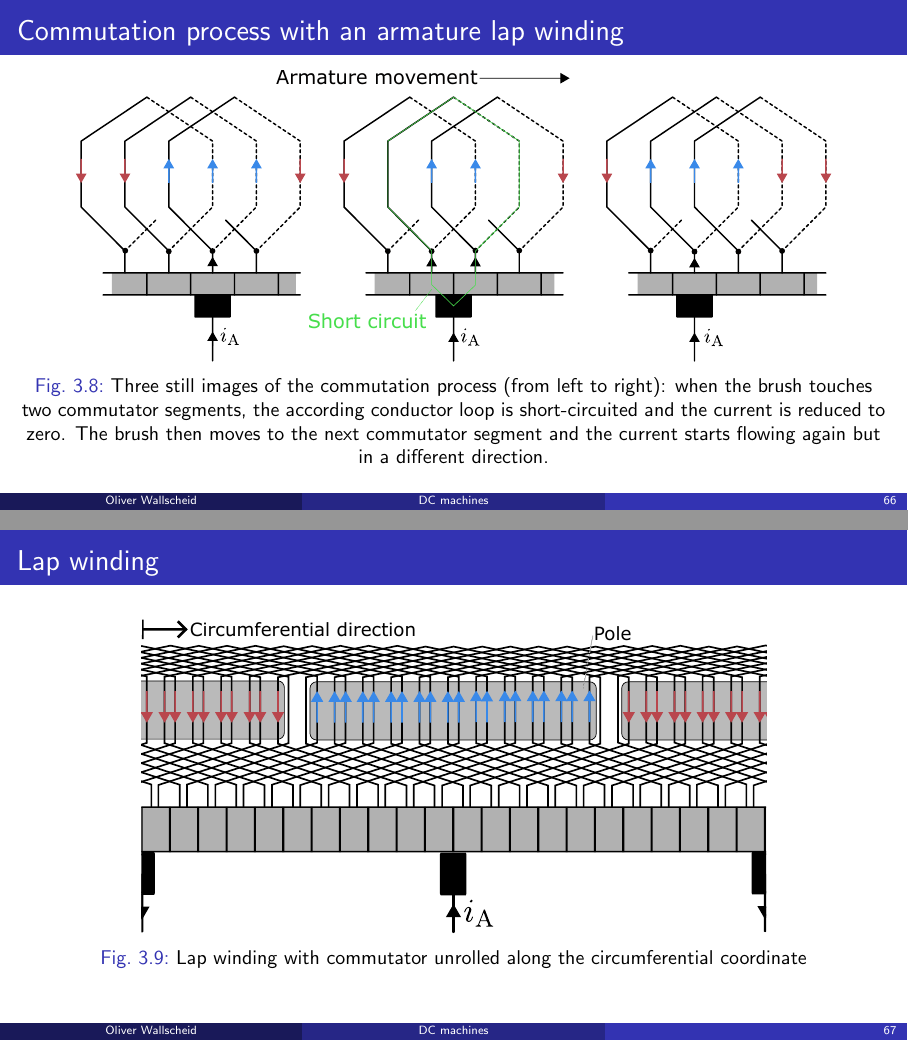
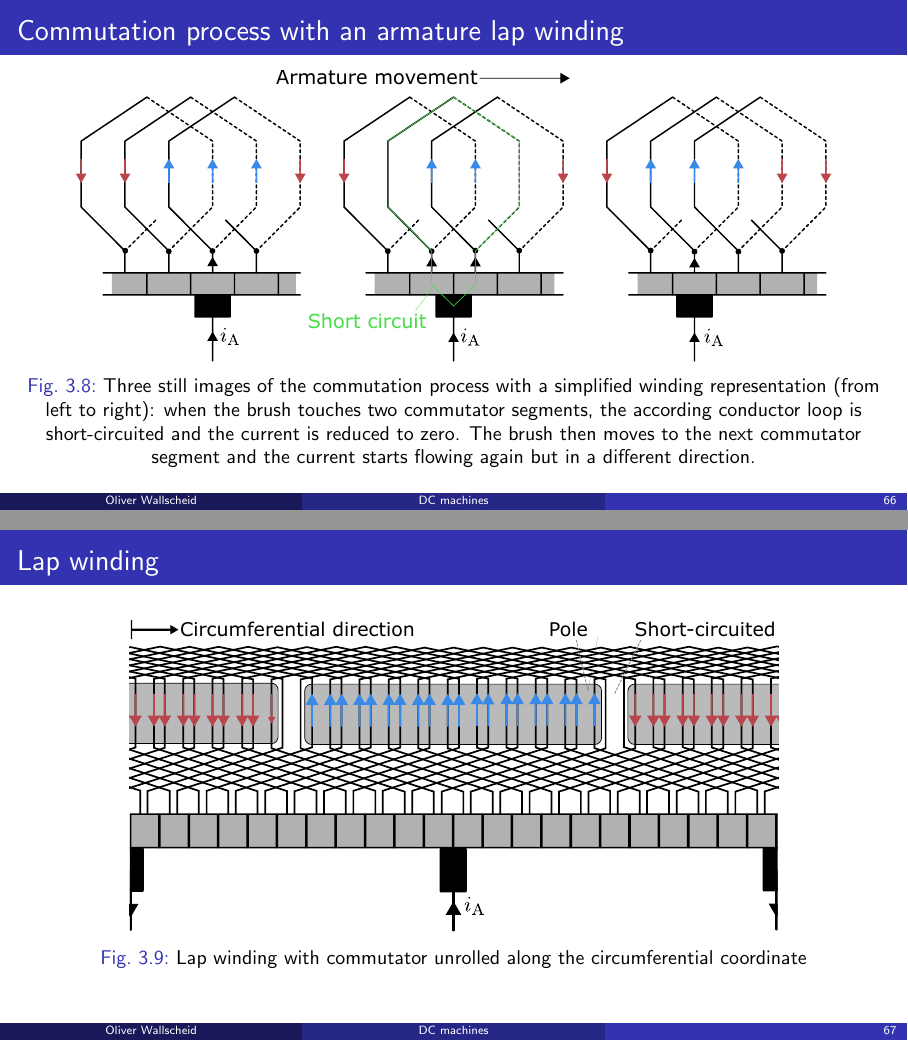
Before and after one commit to IAS-Uni-Siegen/EMD_course, LaTeX slides (lecture/main.tex, which reads lecture/tex/Lecture03.tex): pages 66 and 67 of 76, joined at a grey line. Compiled offline with pdfLaTeX.

Commit message:
minor update to lap winding

```diff
--- a/lecture/tex/Lecture03.tex
+++ b/lecture/tex/Lecture03.tex
@@ -176,7 +176,7 @@
     \begin{figure}
         \centering
         \includegraphics[height=0.6\textheight]{fig/lec03/Commutation_process_lap_winding.pdf}
-        \caption{Three still images of the commutation process (from left to right): when the brush touches two commutator segments, the according conductor loop is short-circuited and the current is reduced to zero. The brush then moves to the next commutator segment and the current starts flowing again but in a different direction.}
+        \caption{Three still images of the commutation process with a simplified winding representation (from left to right): when the brush touches two commutator segments, the according conductor loop is short-circuited and the current is reduced to zero. The brush then moves to the next commutator segment and the current starts flowing again but in a different direction.}
     \end{figure}
 \end{frame}
 
```
Also changed, not shown: lecture/fig/lec03/Lap_winding.pdf, lecture/fig/lec03/Lap_winding.svg.
